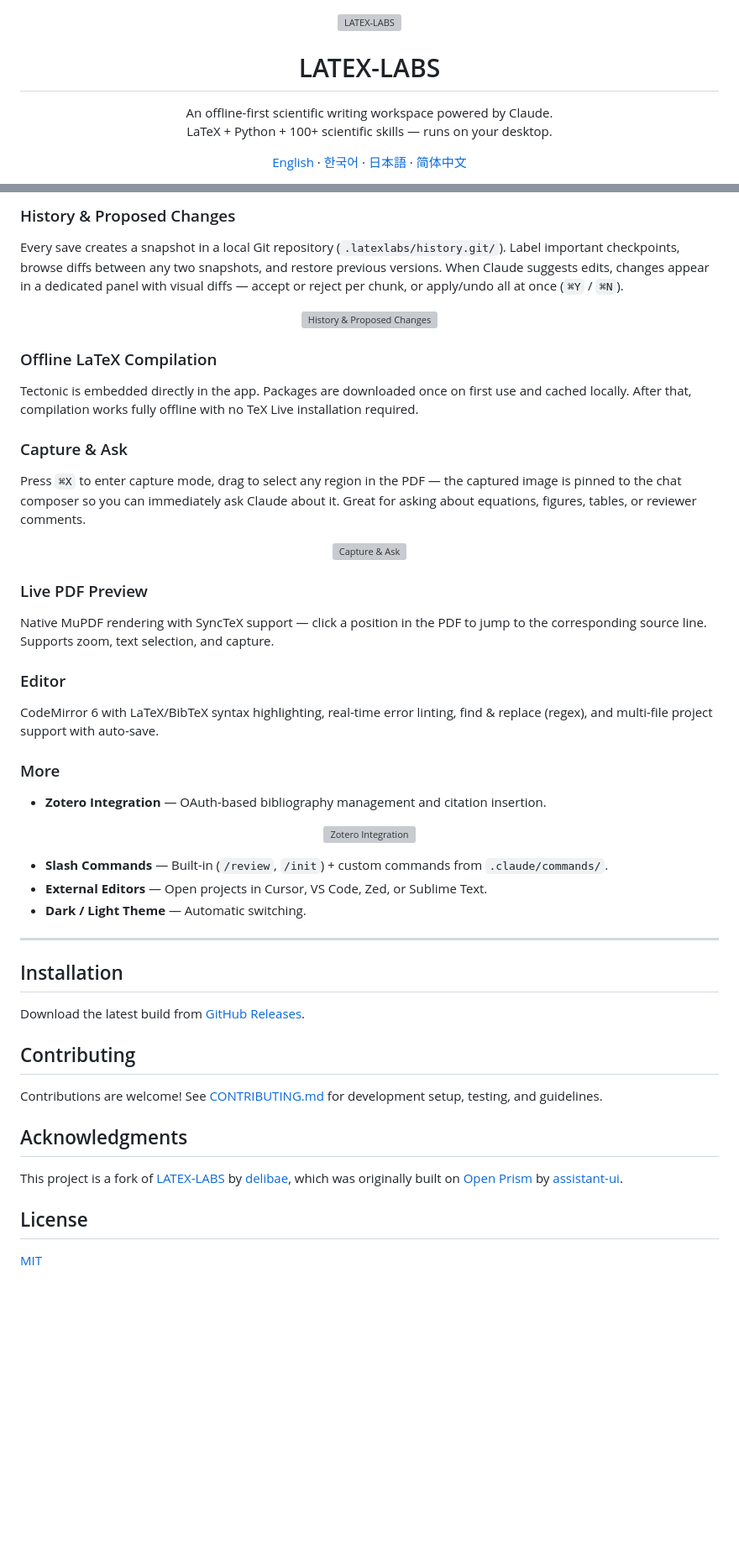
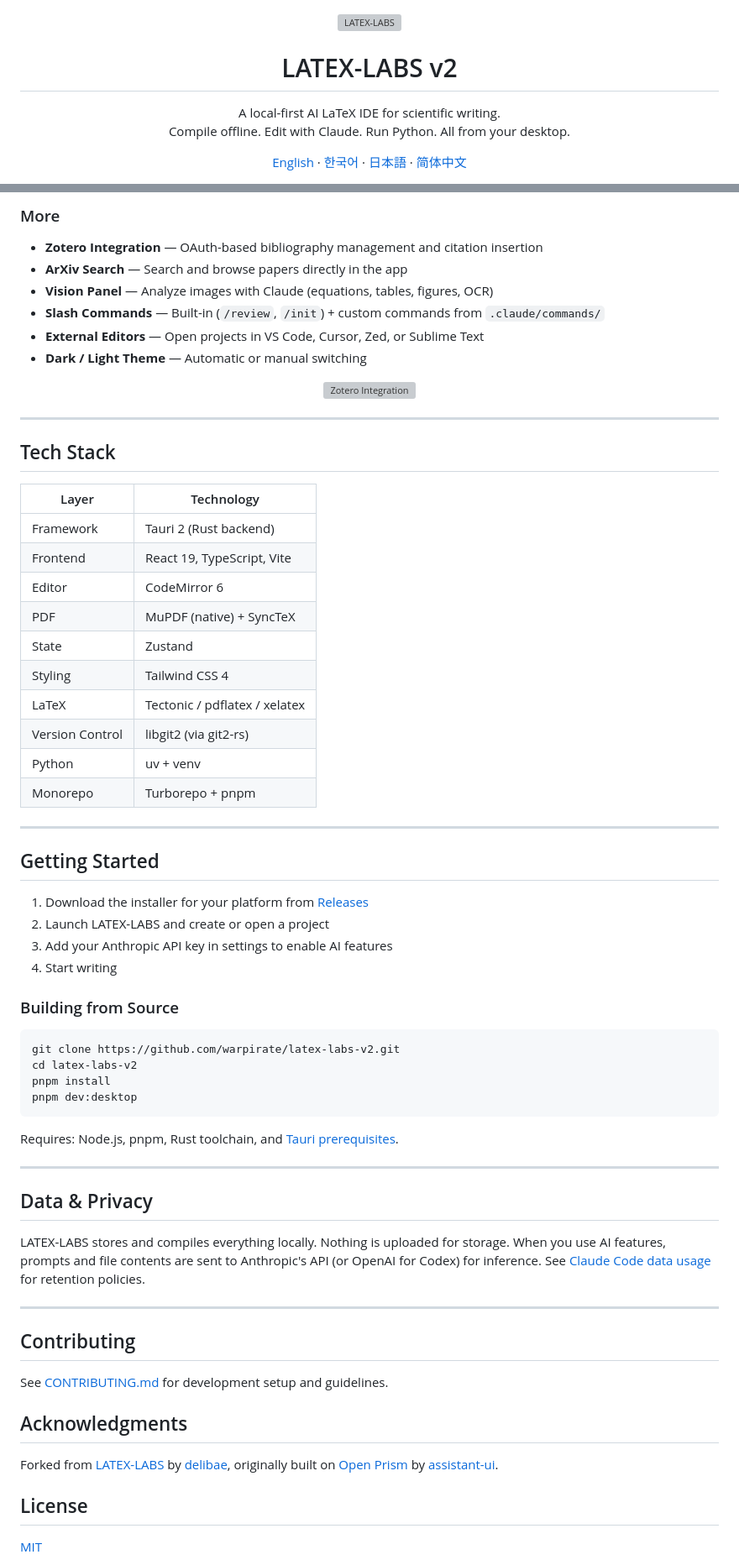
Before and after one commit to warpirate/latex-labs-v2, a Markdown page: README.md, 2 parts joined by grey strips. Shown at 84% size. GitHub-like rendering; blank space fills up the shorter version; grey boxes are pictures that could not be loaded.

````diff
--- a/README.md
+++ b/README.md
@@ -2,11 +2,11 @@
   <img src="./apps/desktop/src-tauri/icons/icon.png" width="120" height="120" alt="LATEX-LABS" />
 </p>
 
-<h1 align="center">LATEX-LABS</h1>
+<h1 align="center">LATEX-LABS v2</h1>
 
 <p align="center">
-  An offline-first scientific writing workspace powered by Claude.<br/>
-  LaTeX + Python + 100+ scientific skills — runs on your desktop.
+  A local-first AI LaTeX IDE for scientific writing.<br/>
+  Compile offline. Edit with Claude. Run Python. All from your desktop.
 </p>
 
 <p align="center">
@@ -109,52 +139,70 @@ Chat with Claude directly in the editor. Select between Sonnet, Opus, Haiku mode
 </p>
 
-### History & Proposed Changes
-Every save creates a snapshot in a local Git repository (`.latexlabs/history.git/`). Label important checkpoints, browse diffs between any two snapshots, and restore previous versions. When Claude suggests edits, changes appear in a dedicated panel with visual diffs — accept or reject per chunk, or apply/undo all at once (`⌘Y` / `⌘N`).
+### More
 
-<p align="center">
-  <img src="./assets/demo/history.webp" alt="History & Proposed Changes" width="700" />
-</p>
-
-### Offline LaTeX Compilation
-Tectonic is embedded directly in the app. Packages are downloaded once on first use and cached locally. After that, compilation works fully offline with no TeX Live installation required.
-
-### Capture & Ask
-Press `⌘X` to enter capture mode, drag to select any region in the PDF — the captured image is pinned to the chat composer so you can immediately ask Claude about it. Great for asking about equations, figures, tables, or reviewer comments.
-
-<p align="center">
-  <img src="./assets/demo/capture_ask.webp" alt="Capture & Ask" width="700" />
-</p>
-
-### Live PDF Preview
-Native MuPDF rendering with SyncTeX support — click a position in the PDF to jump to the corresponding source line. Supports zoom, text selection, and capture.
-
-### Editor
-CodeMirror 6 with LaTeX/BibTeX syntax highlighting, real-time error linting, find & replace (regex), and multi-file project support with auto-save.
-
-### More
-- **Zotero Integration** — OAuth-based bibliography management and citation insertion.
+- **Zotero Integration** — OAuth-based bibliography management and citation insertion
+- **ArXiv Search** — Search and browse papers directly in the app
+- **Vision Panel** — Analyze images with Claude (equations, tables, figures, OCR)
+- **Slash Commands** — Built-in (`/review`, `/init`) + custom commands from `.claude/commands/`
+- **External Editors** — Open projects in VS Code, Cursor, Zed, or Sublime Text
+- **Dark / Light Theme** — Automatic or manual switching
 
 <p align="center">
   <img src="./assets/demo/zotero.webp" alt="Zotero Integration" width="300" />
 </p>
 
-- **Slash Commands** — Built-in (`/review`, `/init`) + custom commands from `.claude/commands/`.
-- **External Editors** — Open projects in Cursor, VS Code, Zed, or Sublime Text.
-- **Dark / Light Theme** — Automatic switching.
+---
+
+## Tech Stack
+
+| Layer | Technology |
+|-------|-----------|
+| Framework | Tauri 2 (Rust backend) |
+| Frontend | React 19, TypeScript, Vite |
+| Editor | CodeMirror 6 |
+| PDF | MuPDF (native) + SyncTeX |
+| State | Zustand |
+| Styling | Tailwind CSS 4 |
+| LaTeX | Tectonic / pdflatex / xelatex |
+| Version Control | libgit2 (via git2-rs) |
+| Python | uv + venv |
+| Monorepo | Turborepo + pnpm |
 
 ---
 
-## Installation
+## Getting Started
 
-Download the latest build from [GitHub Releases](https://github.com/warpirate/latex-labs-v2/releases).
+1. Download the installer for your platform from [Releases](https://github.com/warpirate/latex-labs-v2/releases)
+2. Launch LATEX-LABS and create or open a project
+3. Add your Anthropic API key in settings to enable AI features
+4. Start writing
+
+### Building from Source
+
+```bash
+git clone https://github.com/warpirate/latex-labs-v2.git
+cd latex-labs-v2
+pnpm install
+pnpm dev:desktop
+```
+
+Requires: Node.js, pnpm, Rust toolchain, and [Tauri prerequisites](https://v2.tauri.app/start/prerequisites/).
+
+---
+
+## Data & Privacy
+
+LATEX-LABS stores and compiles everything locally. Nothing is uploaded for storage. When you use AI features, prompts and file contents are sent to Anthropic's API (or OpenAI for Codex) for inference. See [Claude Code data usage](https://code.claude.com/docs/en/data-usage) for retention policies.
+
+---
 
 ## Contributing
 
-Contributions are welcome! See [CONTRIBUTING.md](./CONTRIBUTING.md) for development setup, testing, and guidelines.
+See [CONTRIBUTING.md](./CONTRIBUTING.md) for development setup and guidelines.
 
 ## Acknowledgments
 
-This project is a fork of [LATEX-LABS](https://github.com/delibae/latex-labs) by [delibae](https://github.com/delibae), which was originally built on [Open Prism](https://github.com/assistant-ui/open-prism) by [assistant-ui](https://github.com/assistant-ui).
+Forked from [LATEX-LABS](https://github.com/delibae/latex-labs) by [delibae](https://github.com/delibae), originally built on [Open Prism](https://github.com/assistant-ui/open-prism) by [assistant-ui](https://github.com/assistant-ui).
 
 ## License
 
````
Also changed, not shown: other parts of README.md (+72 -42 lines).
